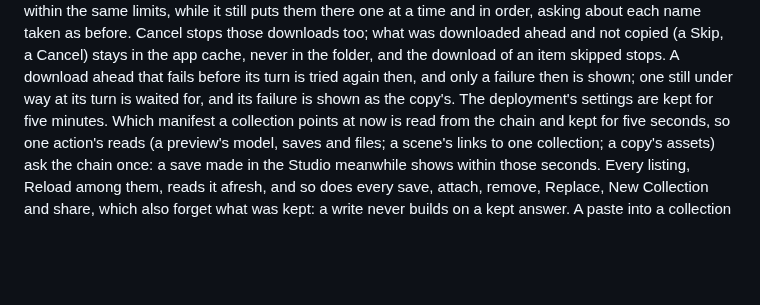
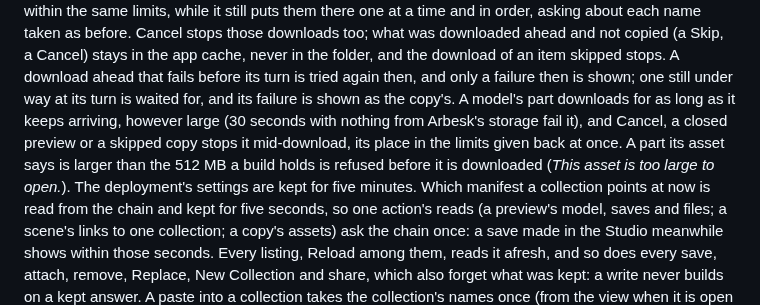
Before and after one commit to ahmadsayed/unshitty-mac-filebrowser, a Markdown page: docs/arbesk.md, the part around the change. Drawn GitHub-style; blank space fills up the shorter version.

Commit message:
docs(arbesk): phase 6 as built, the performance plan done
The plan's Phase 6 As-built note, with the correction to its premise
(blocking reqwest's client timeout is per operation, so the 30-second
client never limited a whole part; parts keep its timeouts and are now
read in chunks so a cancel stops them), and its Status marked done: all
six phases are built. docs/arbesk.md's Speed section says a part
downloads as long as it keeps arriving, stops mid-download on Cancel and
is refused before downloading when declared past 512 MB; AGENTS.md's
arbesk crate row names get_chunked, Gateway::download and the refusal.

Co-Authored-By: Claude Opus 5.5 <noreply@anthropic.com>
Claude-Session: https://claude.ai/code/session_01JuD4cHzwTaYyoVEqpxTMnV

```diff
--- a/docs/arbesk.md
+++ b/docs/arbesk.md
@@ -338,6 +338,12 @@ Cancel) stays in the app cache, never in the folder, and the download of an
 item skipped stops. A download ahead that fails before its turn is tried
 again then, and only a failure then is shown; one still under way at its
 turn is waited for, and its failure is shown as the copy's.
+A model's part downloads for as long as it keeps arriving, however large
+(30 seconds with nothing from Arbesk's storage fail it), and Cancel, a
+closed preview or a skipped copy stops it mid-download, its place in the
+limits given back at once. A part its asset says is larger than the
+512 MB a build holds is refused before it is downloaded (*This asset is too
+large to open.*).
 The deployment's settings are kept for five minutes. Which manifest a
 collection points at now is read from the chain and kept for five seconds,
 so one action's reads (a preview's model, saves and files; a scene's links
```
Also changed, not shown: AGENTS.md (+1 -1 lines), 1 other file.
